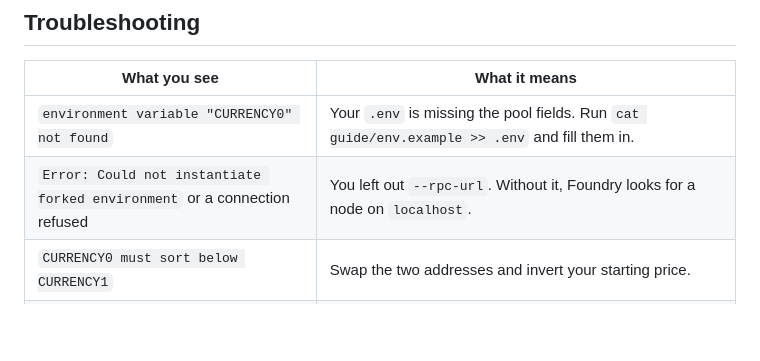
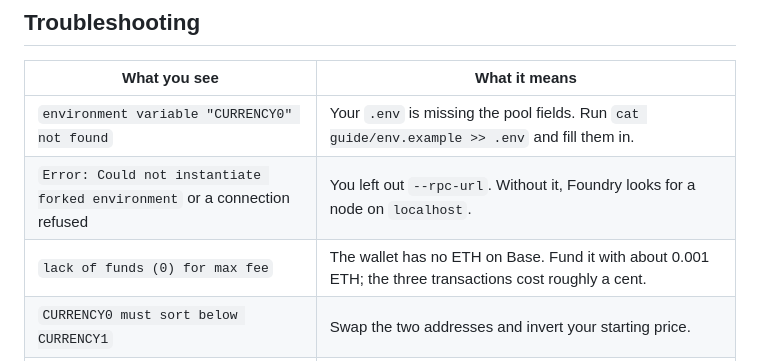
Before and after one commit to Gomathi1806/lexifi-contracts, a Markdown page: guide/README.md, the part around the change. Rendered like a GitHub page; blank space fills up the shorter version.

Commit message:
docs: pilot guide — cover the unfunded-wallet error

```diff
--- a/guide/README.md
+++ b/guide/README.md
@@ -153,6 +153,7 @@ That pass-and-fail pair is the demonstration worth showing your compliance team.
 |---|---|
 | `environment variable "CURRENCY0" not found` | Your `.env` is missing the pool fields. Run `cat guide/env.example >> .env` and fill them in. |
 | `Error: Could not instantiate forked environment` or a connection refused | You left out `--rpc-url`. Without it, Foundry looks for a node on `localhost`. |
+| `lack of funds (0) for max fee` | The wallet has no ETH on Base. Fund it with about 0.001 ETH; the three transactions cost roughly a cent. |
 | `CURRENCY0 must sort below CURRENCY1` | Swap the two addresses and invert your starting price. |
 | Reverts on `initialize` | The pool already exists. Set `SKIP_INITIALIZE=true` and run again to attach a policy to it. |
 | `NotPoolAdmin` | Someone else already claimed this exact pool key. Change the fee or tick spacing to get a different pool, then re-run. |
```
